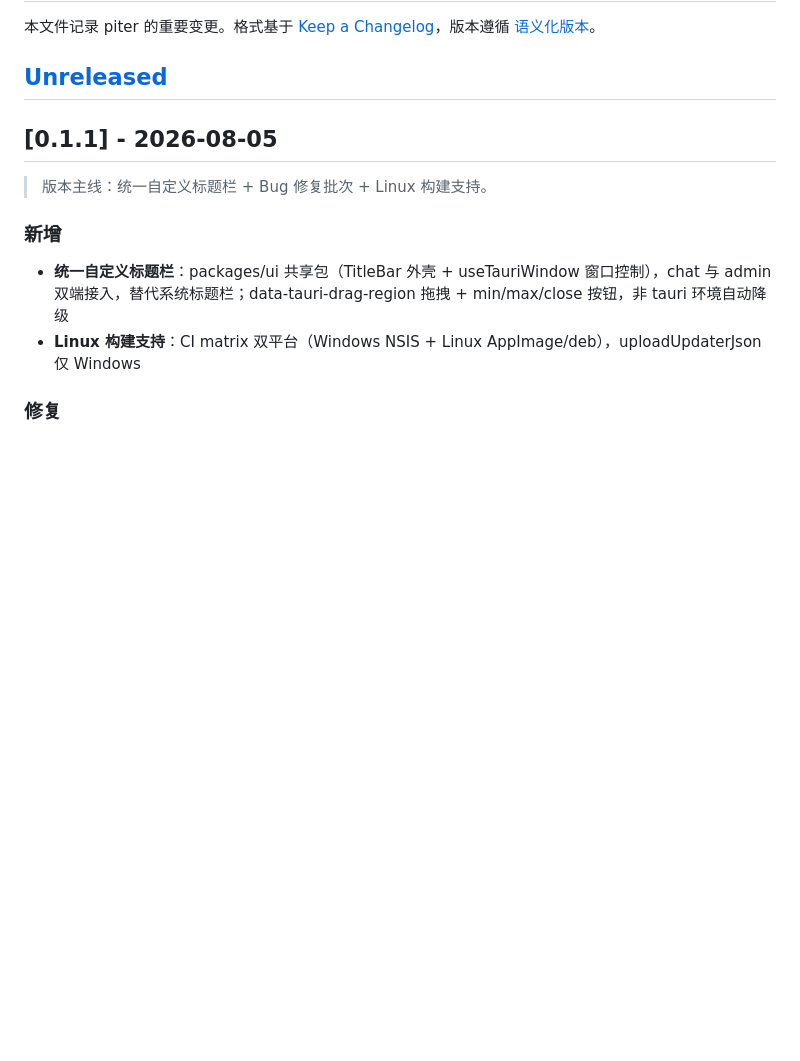
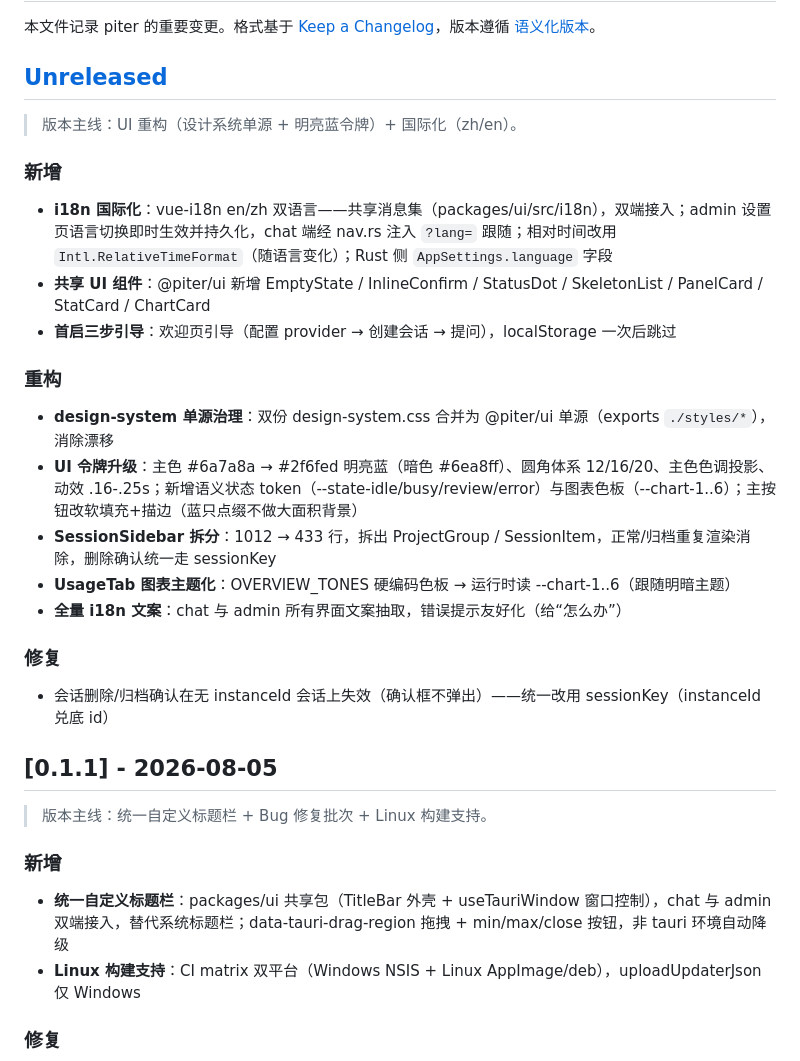
Before and after one commit to Yoak3n/piter, a Markdown page: CHANGELOG.md, the part around the change. Drawn GitHub-style; blank space fills up the shorter version.

Commit message:
docs: CHANGELOG 补 Unreleased（0.2.0：UI 重构 + i18n + 修复）

```diff
--- a/CHANGELOG.md
+++ b/CHANGELOG.md
@@ -3,6 +3,26 @@
 本文件记录 piter 的重要变更。格式基于 [Keep a Changelog](https://keepachangelog.com/zh-CN/1.1.0/)，版本遵循 [语义化版本](https://semver.org/lang/zh-CN/)。
 
 ## [Unreleased]
+
+> 版本主线：UI 重构（设计系统单源 + 明亮蓝令牌）+ 国际化（zh/en）。
+
+### 新增
+
+- **i18n 国际化**：vue-i18n en/zh 双语言——共享消息集（packages/ui/src/i18n），双端接入；admin 设置页语言切换即时生效并持久化，chat 端经 nav.rs 注入 `?lang=` 跟随；相对时间改用 `Intl.RelativeTimeFormat`（随语言变化）；Rust 侧 `AppSettings.language` 字段
+- **共享 UI 组件**：@piter/ui 新增 EmptyState / InlineConfirm / StatusDot / SkeletonList / PanelCard / StatCard / ChartCard
+- **首启三步引导**：欢迎页引导（配置 provider → 创建会话 → 提问），localStorage 一次后跳过
+
+### 重构
+
+- **design-system 单源治理**：双份 design-system.css 合并为 @piter/ui 单源（exports `./styles/*`），消除漂移
+- **UI 令牌升级**：主色 #6a7a8a → #2f6fed 明亮蓝（暗色 #6ea8ff）、圆角体系 12/16/20、主色色调投影、动效 .16-.25s；新增语义状态 token（--state-idle/busy/review/error）与图表色板（--chart-1..6）；主按钮改软填充+描边（蓝只点缀不做大面积背景）
+- **SessionSidebar 拆分**：1012 → 433 行，拆出 ProjectGroup / SessionItem，正常/归档重复渲染消除，删除确认统一走 sessionKey
+- **UsageTab 图表主题化**：OVERVIEW_TONES 硬编码色板 → 运行时读 --chart-1..6（跟随明暗主题）
+- **全量 i18n 文案**：chat 与 admin 所有界面文案抽取，错误提示友好化（给“怎么办”）
+
+### 修复
+
+- 会话删除/归档确认在无 instanceId 会话上失效（确认框不弹出）——统一改用 sessionKey（instanceId 兑底 id）
 
 ## [0.1.1] - 2026-08-05
 
```
